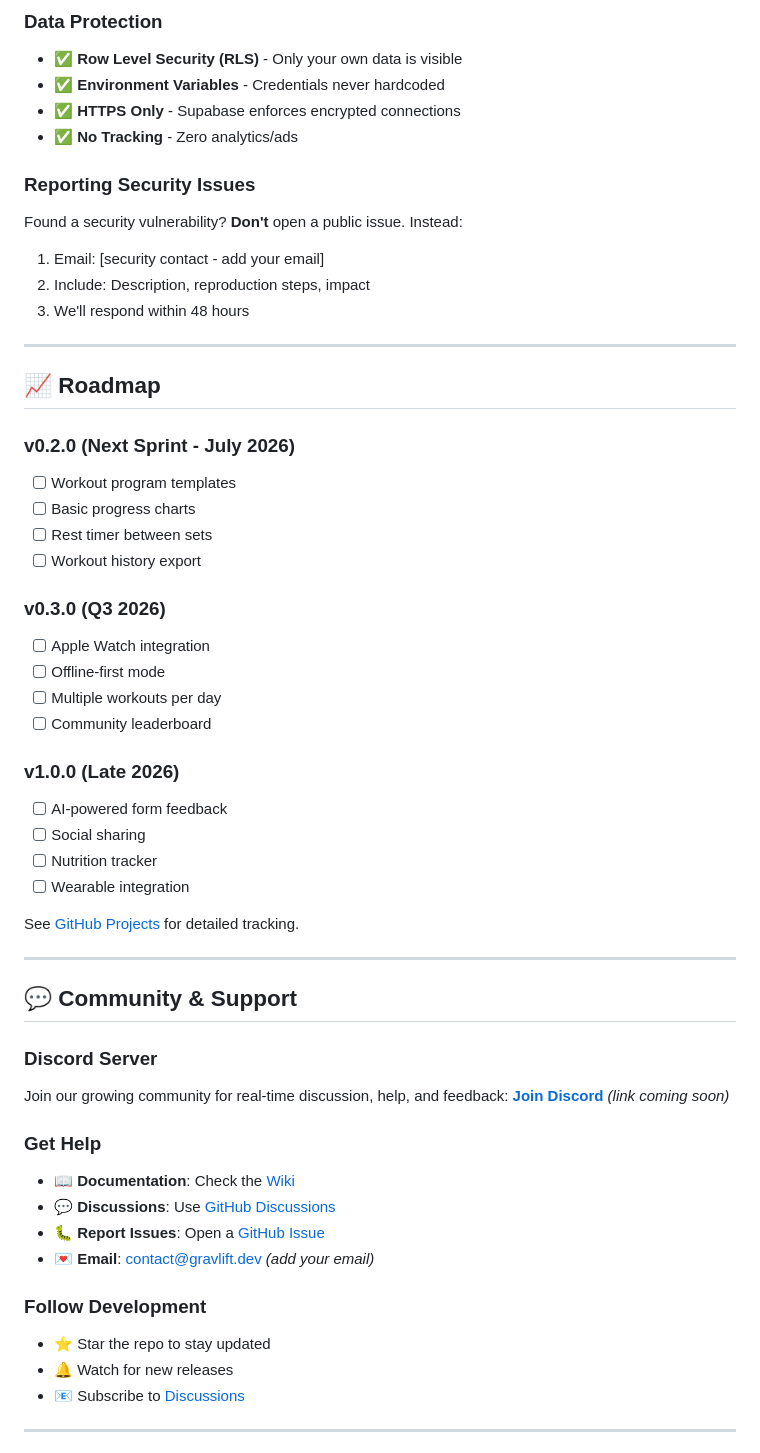
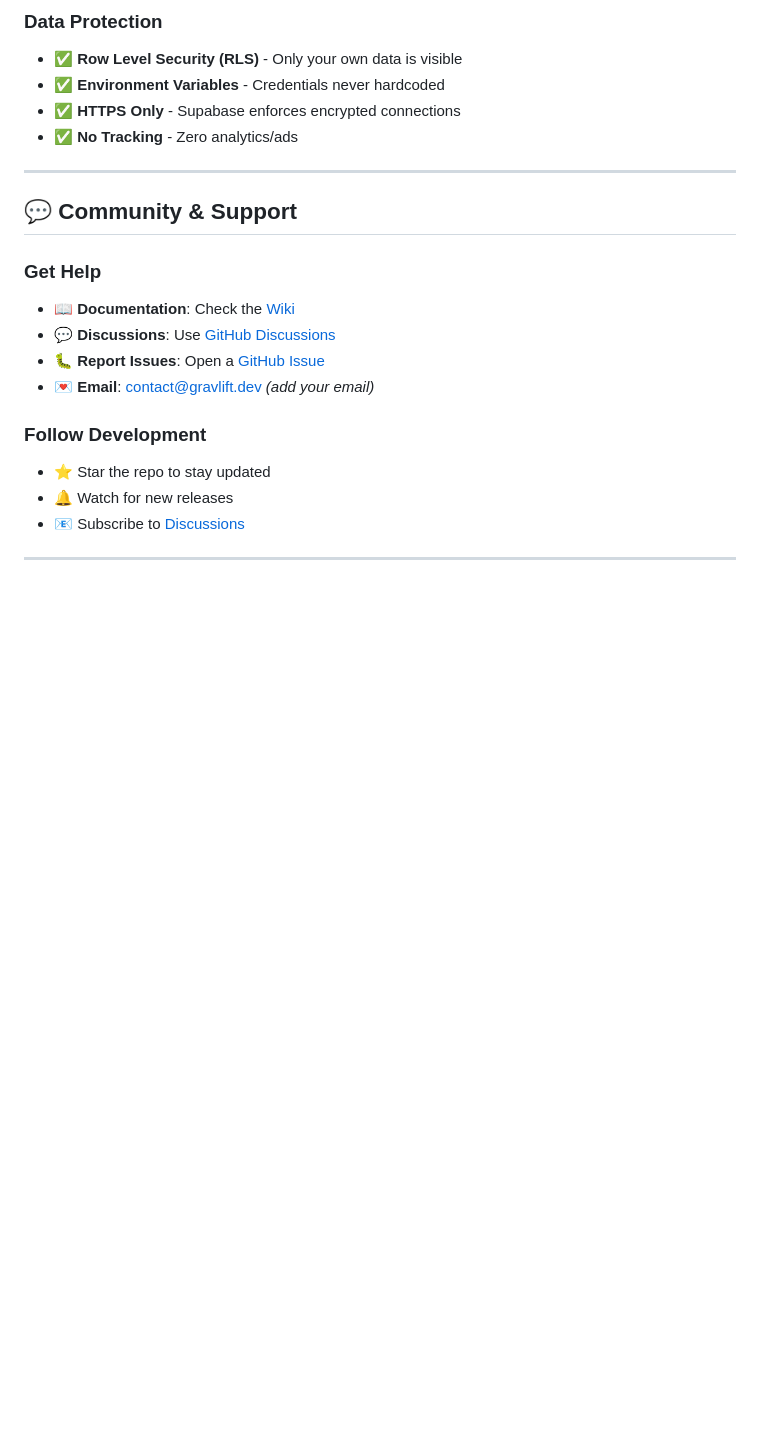
Before and after one commit to tungstenFed/GravLift-Workout-Tracker-App, a Markdown page: README.md, the part around one of its changes. Drawn GitHub-style; blank space fills up the shorter version.

```diff
--- a/README.md
+++ b/README.md
@@ -242,43 +172,9 @@ Colors.grey[300]          // Secondary text
 - ✅ **HTTPS Only** - Supabase enforces encrypted connections
 - ✅ **No Tracking** - Zero analytics/ads
 
-### Reporting Security Issues
-Found a security vulnerability? **Don't** open a public issue. Instead:
-1. Email: [security contact - add your email]
-2. Include: Description, reproduction steps, impact
-3. We'll respond within 48 hours
-
----
-
-## 📈 Roadmap
-
-### v0.2.0 (Next Sprint - July 2026)
-- [ ] Workout program templates
-- [ ] Basic progress charts
-- [ ] Rest timer between sets
-- [ ] Workout history export
-
-### v0.3.0 (Q3 2026)
-- [ ] Apple Watch integration
-- [ ] Offline-first mode
-- [ ] Multiple workouts per day
-- [ ] Community leaderboard
-
-### v1.0.0 (Late 2026)
-- [ ] AI-powered form feedback
-- [ ] Social sharing
-- [ ] Nutrition tracker
-- [ ] Wearable integration
-
-See [GitHub Projects](https://github.com/tungstenFed/GravLift-Workout-Tracker-App/projects) for detailed tracking.
-
 ---
 
 ## 💬 Community & Support
-
-### Discord Server
-Join our growing community for real-time discussion, help, and feedback:
-**[Join Discord](https://discord.gg/GRAVLIFT)** *(link coming soon)*
 
 ### Get Help
 - 📖 **Documentation**: Check the [Wiki](https://github.com/tungstenFed/GravLift-Workout-Tracker-App/wiki)
```
Also changed, not shown: other parts of README.md (+0 -83 lines).
